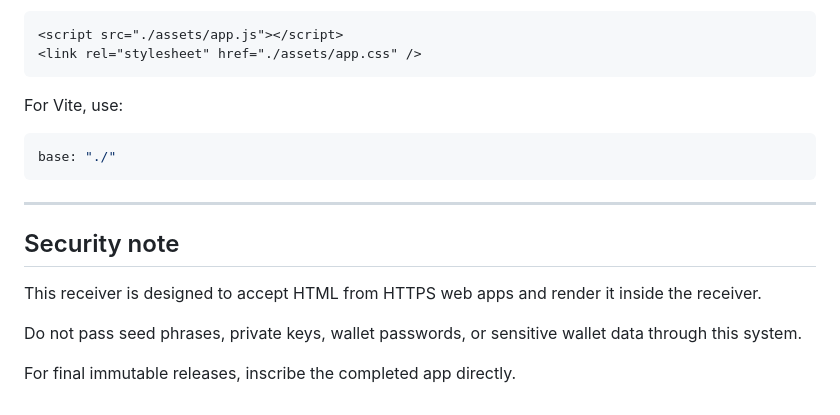
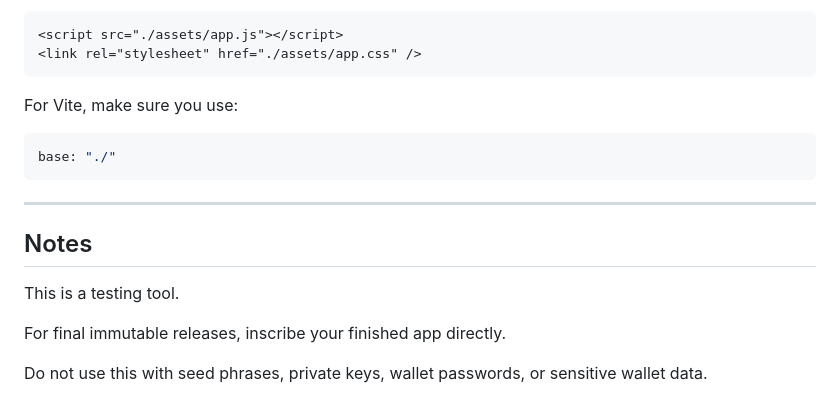
Before and after one commit to switch-900/Inscription-tester, a Markdown page: README.md, the part around one of its changes. GitHub-like rendering.

````diff
--- a/README.md
+++ b/README.md
@@ -190,7 +172,7 @@ Use relative paths where possible:
 <link rel="stylesheet" href="./assets/app.css" />
 ```
 
-For Vite, use:
+For Vite, make sure you use:
 
 ```js
 base: "./"
@@ -198,10 +180,10 @@ base: "./"
 
 ---
 
-## Security note
+## Notes
 
-This receiver is designed to accept HTML from HTTPS web apps and render it inside the receiver.
+This is a testing tool.
 
-Do not pass seed phrases, private keys, wallet passwords, or sensitive wallet data through this system.
+For final immutable releases, inscribe your finished app directly.
 
-For final immutable releases, inscribe the completed app directly.
+Do not use this with seed phrases, private keys, wallet passwords, or sensitive wallet data.
````
Also changed, not shown: other parts of README.md (+68 -86 lines).
